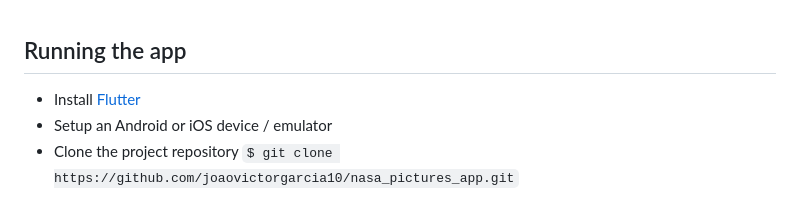
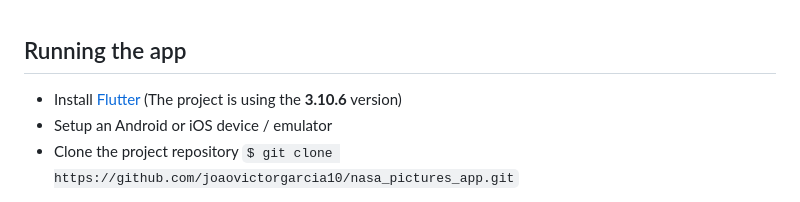
Before and after one commit to joaovictorgarcia10/NasaPicturesApp, a Markdown page: README.md, the part around the change. Rendered like a GitHub page.

````diff
--- a/README.md
+++ b/README.md
@@ -94,7 +94,7 @@ But for production environments, put sensitive data such as our __API_KEY__ insi
 
 ## Running the app
 
-- Install [Flutter](https://docs.flutter.dev/get-started/install)
+- Install [Flutter](https://docs.flutter.dev/get-started/install) (The project is using the __3.10.6__ version)
 - Setup an Android or iOS device / emulator
 - Clone the project repository ```$ git clone https://github.com/joaovictorgarcia10/nasa_pictures_app.git```
 
````
